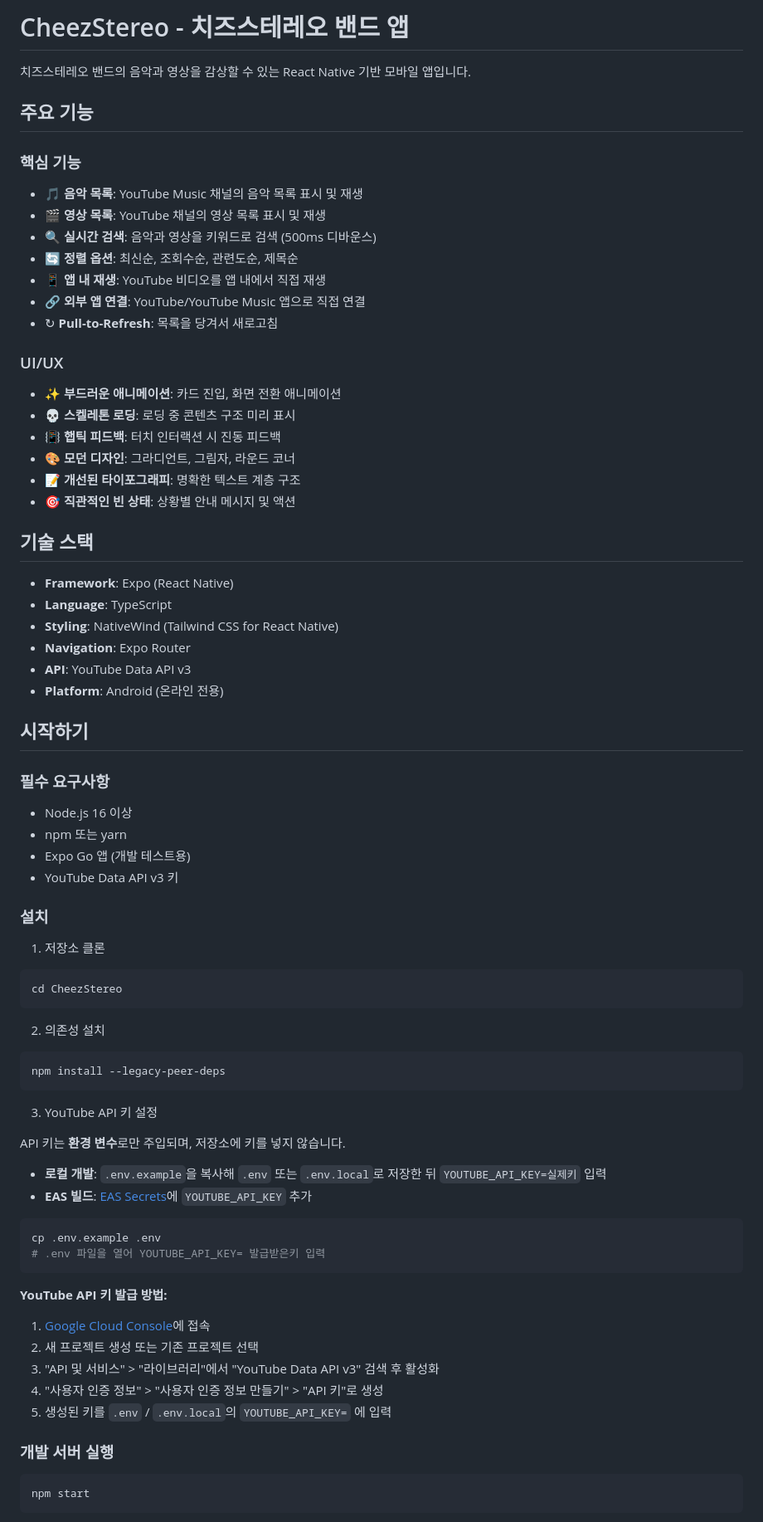
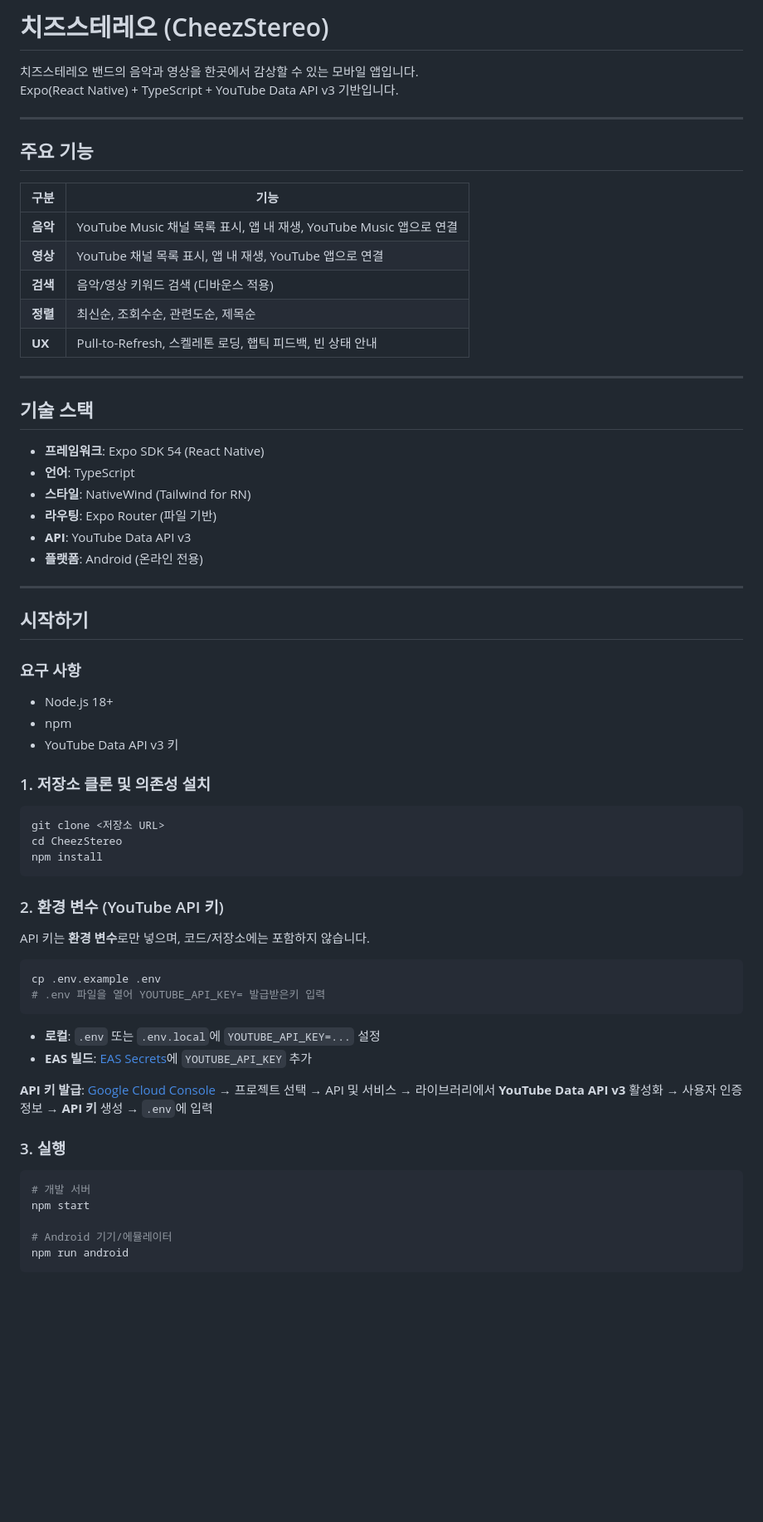
Before and after one commit to gunnysis/cheezstereo_v1, a Markdown page: README.md, the part around one of its changes. Shown at 83% size. Rendered like a GitHub page; blank space fills up the shorter version.

````diff
--- a/README.md
+++ b/README.md
@@ -1,80 +1,70 @@
-# CheezStereo - 치즈스테레오 밴드 앱
+# 치즈스테레오 (CheezStereo)
 
-치즈스테레오 밴드의 음악과 영상을 감상할 수 있는 React Native 기반 모바일 앱입니다.
+치즈스테레오 밴드의 음악과 영상을 한곳에서 감상할 수 있는 모바일 앱입니다.
+Expo(React Native) + TypeScript + YouTube Data API v3 기반입니다.
+
+---
 
 ## 주요 기능
 
-### 핵심 기능
-- 🎵 **음악 목록**: YouTube Music 채널의 음악 목록 표시 및 재생
-- 🎬 **영상 목록**: YouTube 채널의 영상 목록 표시 및 재생
-- 🔍 **실시간 검색**: 음악과 영상을 키워드로 검색 (500ms 디바운스)
-- 🔄 **정렬 옵션**: 최신순, 조회수순, 관련도순, 제목순
-- 📱 **앱 내 재생**: YouTube 비디오를 앱 내에서 직접 재생
-- 🔗 **외부 앱 연결**: YouTube/YouTube Music 앱으로 직접 연결
-- ↻ **Pull-to-Refresh**: 목록을 당겨서 새로고침
+| 구분 | 기능 |
+|------|------|
+| **음악** | YouTube Music 채널 목록 표시, 앱 내 재생, YouTube Music 앱으로 연결 |
+| **영상** | YouTube 채널 목록 표시, 앱 내 재생, YouTube 앱으로 연결 |
+| **검색** | 음악/영상 키워드 검색 (디바운스 적용) |
+| **정렬** | 최신순, 조회수순, 관련도순, 제목순 |
+| **UX** | Pull-to-Refresh, 스켈레톤 로딩, 햅틱 피드백, 빈 상태 안내 |
 
-### UI/UX
-- ✨ **부드러운 애니메이션**: 카드 진입, 화면 전환 애니메이션
-- 💀 **스켈레톤 로딩**: 로딩 중 콘텐츠 구조 미리 표시
-- 📳 **햅틱 피드백**: 터치 인터랙션 시 진동 피드백
-- 🎨 **모던 디자인**: 그라디언트, 그림자, 라운드 코너
-- 📝 **개선된 타이포그래피**: 명확한 텍스트 계층 구조
-- 🎯 **직관적인 빈 상태**: 상황별 안내 메시지 및 액션
+---
 
 ## 기술 스택
 
-- **Framework**: Expo (React Native)
-- **Language**: TypeScript
-- **Styling**: NativeWind (Tailwind CSS for React Native)
-- **Navigation**: Expo Router
+- **프레임워크**: Expo SDK 54 (React Native)
+- **언어**: TypeScript
+- **스타일**: NativeWind (Tailwind for RN)
+- **라우팅**: Expo Router (파일 기반)
 - **API**: YouTube Data API v3
-- **Platform**: Android (온라인 전용)
+- **플랫폼**: Android (온라인 전용)
+
+---
 
 ## 시작하기
 
-### 필수 요구사항
+### 요구 사항
 
-- Node.js 16 이상
-- npm 또는 yarn
-- Expo Go 앱 (개발 테스트용)
+- Node.js 18+
+- npm
 - YouTube Data API v3 키
 
-### 설치
-
-1. 저장소 클론
+### 1. 저장소 클론 및 의존성 설치
 
 ```bash
+git clone <저장소 URL>
 cd CheezStereo
+npm install
 ```
 
-2. 의존성 설치
+### 2. 환경 변수 (YouTube API 키)
 
-```bash
-npm install --legacy-peer-deps
-```
-
-3. YouTube API 키 설정
-
-API 키는 **환경 변수**로만 주입되며, 저장소에 키를 넣지 않습니다.
-
-- **로컬 개발**: `.env.example`을 복사해 `.env` 또는 `.env.local`로 저장한 뒤 `YOUTUBE_API_KEY=실제키` 입력
-- **EAS 빌드**: [EAS Secrets](https://docs.expo.dev/build-reference/variables/#using-secrets-in-environment-variables)에 `YOUTUBE_API_KEY` 추가
+API 키는 **환경 변수**로만 넣으며, 코드/저장소에는 포함하지 않습니다.
 
 ```bash
 cp .env.example .env
 # .env 파일을 열어 YOUTUBE_API_KEY= 발급받은키 입력
 ```
 
-**YouTube API 키 발급 방법:**
-1. [Google Cloud Console](https://console.cloud.google.com/)에 접속
-2. 새 프로젝트 생성 또는 기존 프로젝트 선택
-3. "API 및 서비스" > "라이브러리"에서 "YouTube Data API v3" 검색 후 활성화
-4. "사용자 인증 정보" > "사용자 인증 정보 만들기" > "API 키"로 생성
-5. 생성된 키를 `.env` / `.env.local`의 `YOUTUBE_API_KEY=` 에 입력
+- **로컬**: `.env` 또는 `.env.local`에 `YOUTUBE_API_KEY=...` 설정
+- **EAS 빌드**: [EAS Secrets](https://docs.expo.dev/build-reference/variables/#using-secrets-in-environment-variables)에 `YOUTUBE_API_KEY` 추가
 
-### 개발 서버 실행
+**API 키 발급**: [Google Cloud Console](https://console.cloud.google.com/) → 프로젝트 선택 → API 및 서비스 → 라이브러리에서 **YouTube Data API v3** 활성화 → 사용자 인증 정보 → **API 키** 생성 → `.env`에 입력
+
+### 3. 실행
 
 ```bash
+# 개발 서버
 npm start
+
+# Android 기기/에뮬레이터
+npm run android
 ```
 
````
Also changed, not shown: other parts of README.md (+61 -80 lines).
